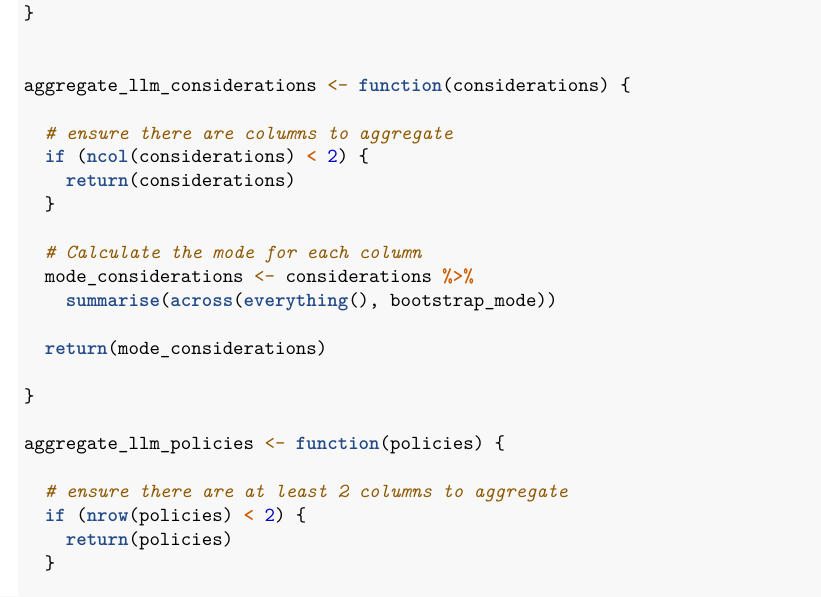
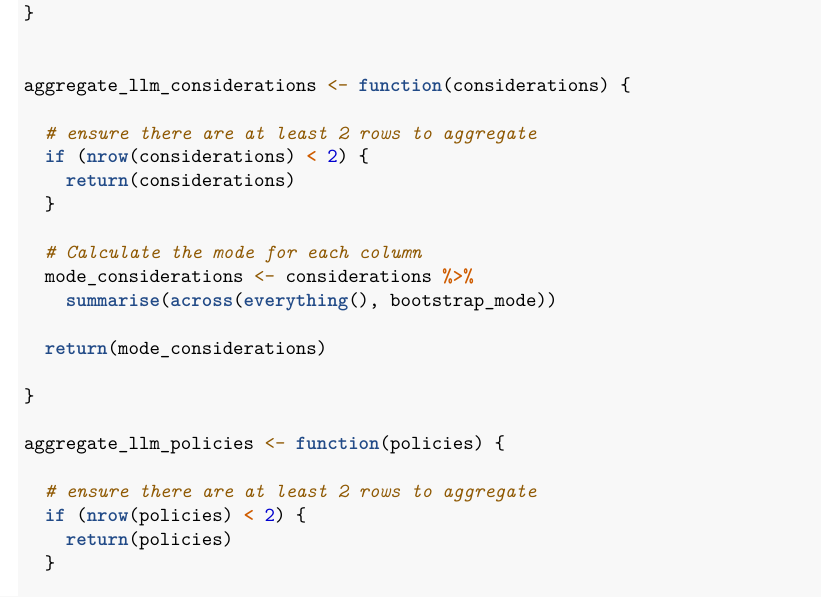
Before and after one commit to gumbelino/drillm, an R Markdown document (drillm.Rmd): part of page 7 of 18, cut so that both start at the same text. Rendered offline with R 4.5, knitr and Pandoc, then LaTeX, with nearby package versions; some code elsewhere in the file could not run offline.

Commit message:
generated new rmd pdf

```diff
--- a/drillm.Rmd
+++ b/drillm.Rmd
@@ -363,8 +363,8 @@ bootstrap_mode <- function(data, n_bootstrap = 1000) {
 
 aggregate_llm_considerations <- function(considerations) {
 
-  # ensure there are columns to aggregate
-  if (ncol(considerations) < 2) {
+  # ensure there are at least 2 rows to aggregate
+  if (nrow(considerations) < 2) {
     return(considerations)
   }
 
@@ -378,7 +378,7 @@ aggregate_llm_considerations <- function(considerations) {
 
 aggregate_llm_policies <- function(policies) {
 
-  # ensure there are at least 2 columns to aggregate
+  # ensure there are at least 2 rows to aggregate
   if (nrow(policies) < 2) {
     return(policies)
   }
```
Also changed, not shown: drillm.pdf, drillm.Rmd (2 more changed lines).
